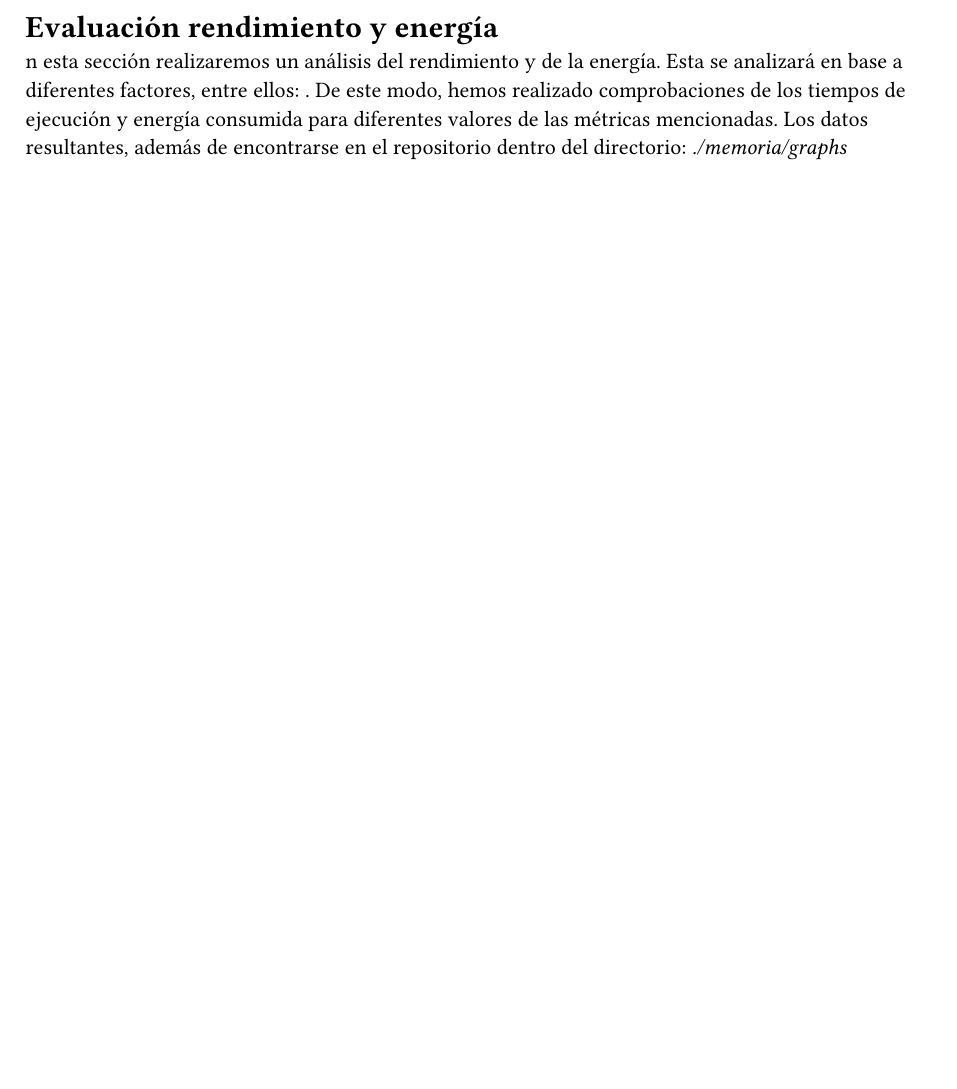
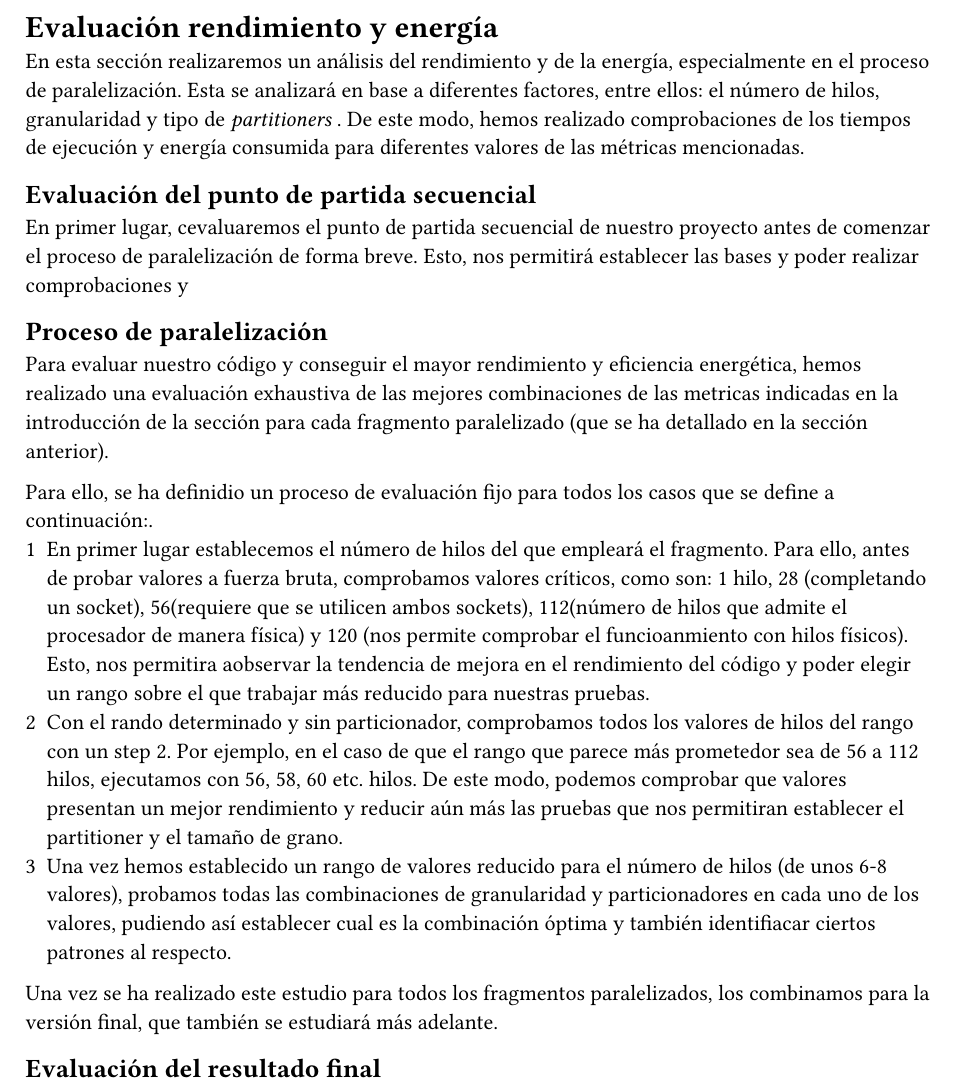
Before and after one commit to Toriomg/ray-tracing-renderer, a Typst document (memoria/content/eval.typ): part of the page, cut so that both start at the same text, the shorter picture padded with empty space. Compiled offline with Typst 0.15.

Commit message:
Definicion proceso de evaluacion

```diff
--- a/memoria/content/eval.typ
+++ b/memoria/content/eval.typ
@@ -1,3 +1,22 @@
+// MÁXIMO 5 PÁGINAS -> SI ES NECESARIO EMPLEAR ANEXSOS PARA OTRAS GRÁFICAS Y CUESTIONES IMPORTANTES
+
 = Evaluación rendimiento y energía <eval>
-n esta sección realizaremos un análisis del rendimiento y de la energía. Esta se analizará en base a diferentes factores, entre ellos: . De este modo, hemos realizado comprobaciones de los tiempos de ejecución y energía consumida para diferentes valores de las métricas mencionadas. Los datos resultantes, además de encontrarse en el repositorio dentro del directorio: _./memoria/graphs_ //TODO: poned la carpeta
- //, podemos encontrarlos en la hoja de cálculo que podemos encontrar en el siguiente link:
+En esta sección realizaremos un análisis del rendimiento y de la energía, especialmente en el proceso de paralelización. Esta se analizará en base a diferentes factores, entre ellos: el número de hilos, granularidad y tipo de _partitioners_ . De este modo, hemos realizado comprobaciones de los tiempos de ejecución y energía consumida para diferentes valores de las métricas mencionadas.
+//Los datos resultantes, además de encontrarse en el repositorio dentro del directorio: _./memoria/graphs_  !!! HAY QUE VER REALMENTE DONDE SE METEN Y COMO PORQUE LO CSV DAN PROBLEMAS LOL
+//TODO: poned la carpeta
+//, podemos encontrarlos en la hoja de cálculo que podemos encontrar en el siguiente link:
+== Evaluación del punto de partida secuencial
+En primer lugar, cevaluaremos el punto de partida secuencial de nuestro proyecto antes de comenzar el proceso de paralelización de forma breve.
+Esto, nos permitirá establecer las bases y poder realizar comprobaciones y
+== Proceso de paralelización
+Para evaluar nuestro código y conseguir el mayor rendimiento y eficiencia energética, hemos realizado una evaluación exhaustiva de las mejores combinaciones de las metricas indicadas en la introducción de la sección para cada fragmento paralelizado (que se ha detallado en la sección anterior).
+
+Para ello, se ha definidio un proceso de evaluación fijo para todos los casos que se define a continuación:.
+  #set enum(numbering: "1", start: 1)
+  + En primer lugar establecemos el número de hilos del que empleará el fragmento. Para ello, antes de probar valores a fuerza bruta, comprobamos valores críticos, como son: 1 hilo, 28 (completando un socket), 56(requiere que se utilicen ambos sockets), 112(número de hilos que admite el procesador de manera física) y 120 (nos permite comprobar el funcioanmiento con hilos físicos). Esto, nos permitira aobservar la tendencia de mejora en el rendimiento del código y poder elegir un rango sobre el que trabajar más reducido para nuestras pruebas.
+  + Con el rando determinado y sin particionador, comprobamos todos los valores de hilos del rango con un step 2. Por ejemplo, en el caso de que el rango que parece más prometedor sea de 56 a 112 hilos, ejecutamos con 56, 58, 60 etc. hilos. De este modo, podemos comprobar que valores presentan un mejor rendimiento y reducir aún más las pruebas que nos permitiran establecer el partitioner y el tamaño de grano.
+  + Una vez hemos establecido un rango de valores reducido para el número de hilos (de unos 6-8 valores), probamos todas las combinaciones de granularidad y particionadores en cada uno de los valores, pudiendo así establecer cual es la combinación óptima y también identifiacar ciertos patrones al respecto.
+
+Una vez se ha realizado este estudio para todos los fragmentos paralelizados, los combinamos para la versión final, que también se estudiará más adelante.
+
+== Evaluación del resultado final
```
